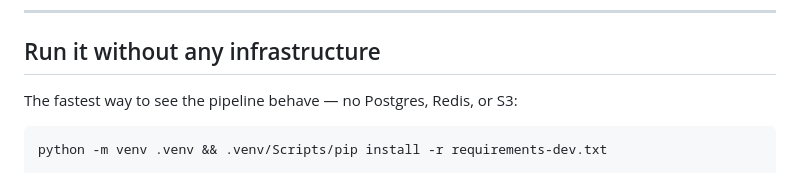
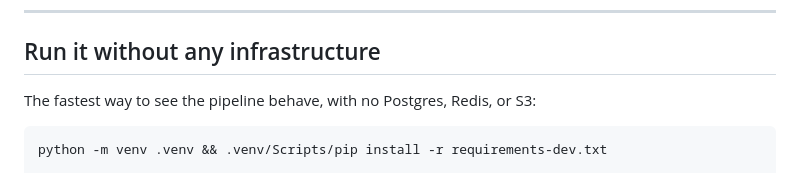
Before and after one commit to Graybeep/Deepfake, a Markdown page: README.md, the part around one of its changes. Drawn GitHub-style.

Commit message:
README: replace em and en dashes with plain punctuation

````diff
--- a/README.md
+++ b/README.md
@@ -146,7 +146,7 @@ heard audio.
 
 ## Run it without any infrastructure
 
-The fastest way to see the pipeline behave — no Postgres, Redis, or S3:
+The fastest way to see the pipeline behave, with no Postgres, Redis, or S3:
 
 ```bash
 python -m venv .venv && .venv/Scripts/pip install -r requirements-dev.txt
````
Also changed, not shown: other parts of README.md (+58 -58 lines).
